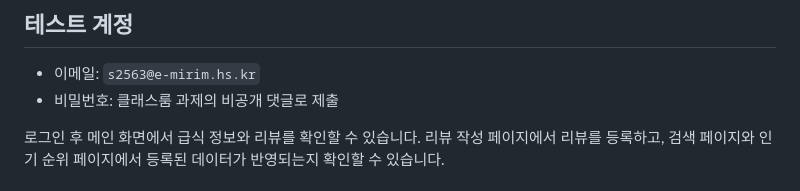
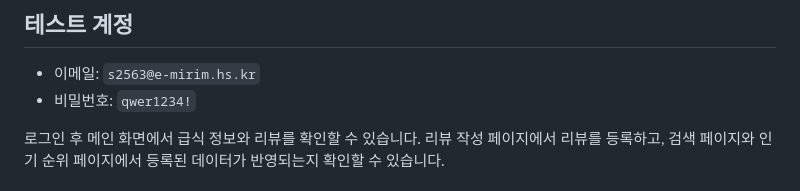
Before and after one commit to kimheesung655/2026_js_project, a Markdown page: README.md, the part around the change. GitHub-like rendering.

```diff
--- a/README.md
+++ b/README.md
@@ -62,7 +62,7 @@
 ## 테스트 계정
 
 - 이메일: `s2563@e-mirim.hs.kr`
-- 비밀번호: 클래스룸 과제의 비공개 댓글로 제출
+- 비밀번호: `qwer1234!`
 
 로그인 후 메인 화면에서 급식 정보와 리뷰를 확인할 수 있습니다. 리뷰 작성 페이지에서 리뷰를 등록하고, 검색 페이지와 인기 순위 페이지에서 등록된 데이터가 반영되는지 확인할 수 있습니다.
 
```
